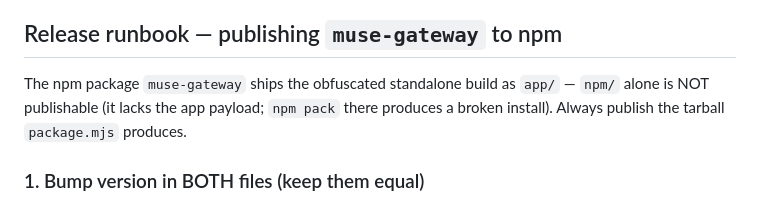
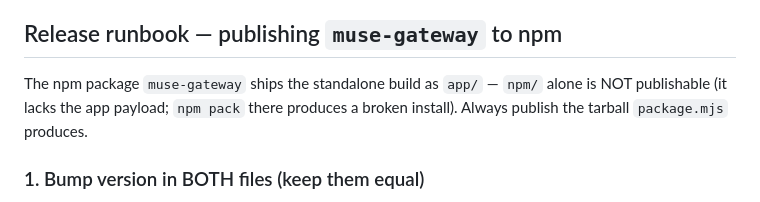
Before and after one commit to anhtudotinfo/muse-gateway, a Markdown page: AGENTS.md, the part around the change. Drawn GitHub-style.

```diff
--- a/AGENTS.md
+++ b/AGENTS.md
@@ -10,7 +10,7 @@ This block is written and re-added by `next dev` — verify at `node_modules/nex
 
 ## Release runbook — publishing `muse-gateway` to npm
 
-The npm package `muse-gateway` ships the obfuscated standalone build as `app/` —
+The npm package `muse-gateway` ships the standalone build as `app/` —
 `npm/` alone is NOT publishable (it lacks the app payload; `npm pack` there
 produces a broken install). Always publish the tarball `package.mjs` produces.
 
```
Also changed, not shown: CONTRIBUTING.md (added, +33 -0 lines), README.md (+61 -5 lines), docs/images/accounts.png (added), docs/images/activity.png (added), docs/images/quota.png (added), 6 other files.
